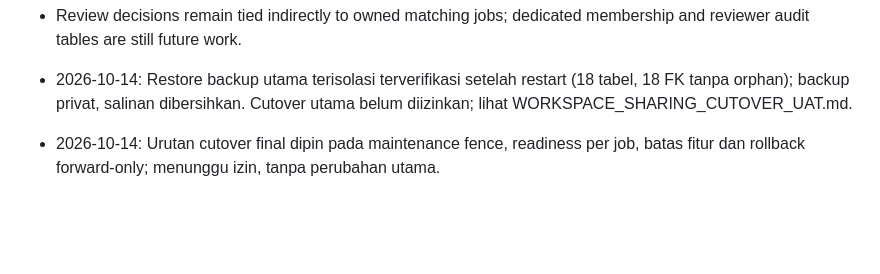
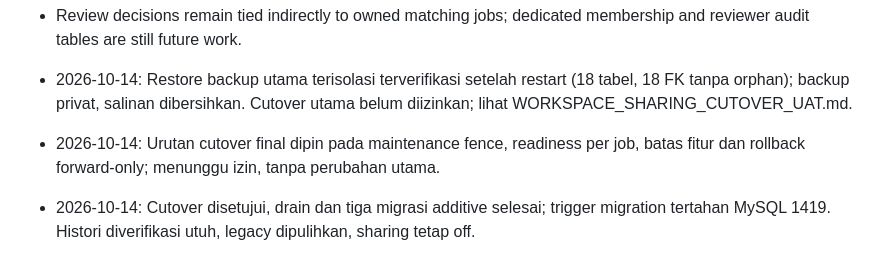
Before and after one commit to milzamf/rematch-matchingdata, a Markdown page: docs/CHANGELOG.md, the part around the change. GitHub-like rendering; blank space fills up the shorter version.

```diff
--- a/docs/CHANGELOG.md
+++ b/docs/CHANGELOG.md
@@ -262,3 +262,5 @@
 - 2026-10-14: Restore backup utama terisolasi terverifikasi setelah restart (18 tabel, 18 FK tanpa orphan); backup privat, salinan dibersihkan. Cutover utama belum diizinkan; lihat WORKSPACE_SHARING_CUTOVER_UAT.md.
 
 - 2026-10-14: Urutan cutover final dipin pada maintenance fence, readiness per job, batas fitur dan rollback forward-only; menunggu izin, tanpa perubahan utama.
+
+- 2026-10-14: Cutover disetujui, drain dan tiga migrasi additive selesai; trigger migration tertahan MySQL 1419. Histori diverifikasi utuh, legacy dipulihkan, sharing tetap off.
```
Also changed, not shown: docs/WORKSPACE_SHARING_CUTOVER_UAT.md (+4 -0 lines).
